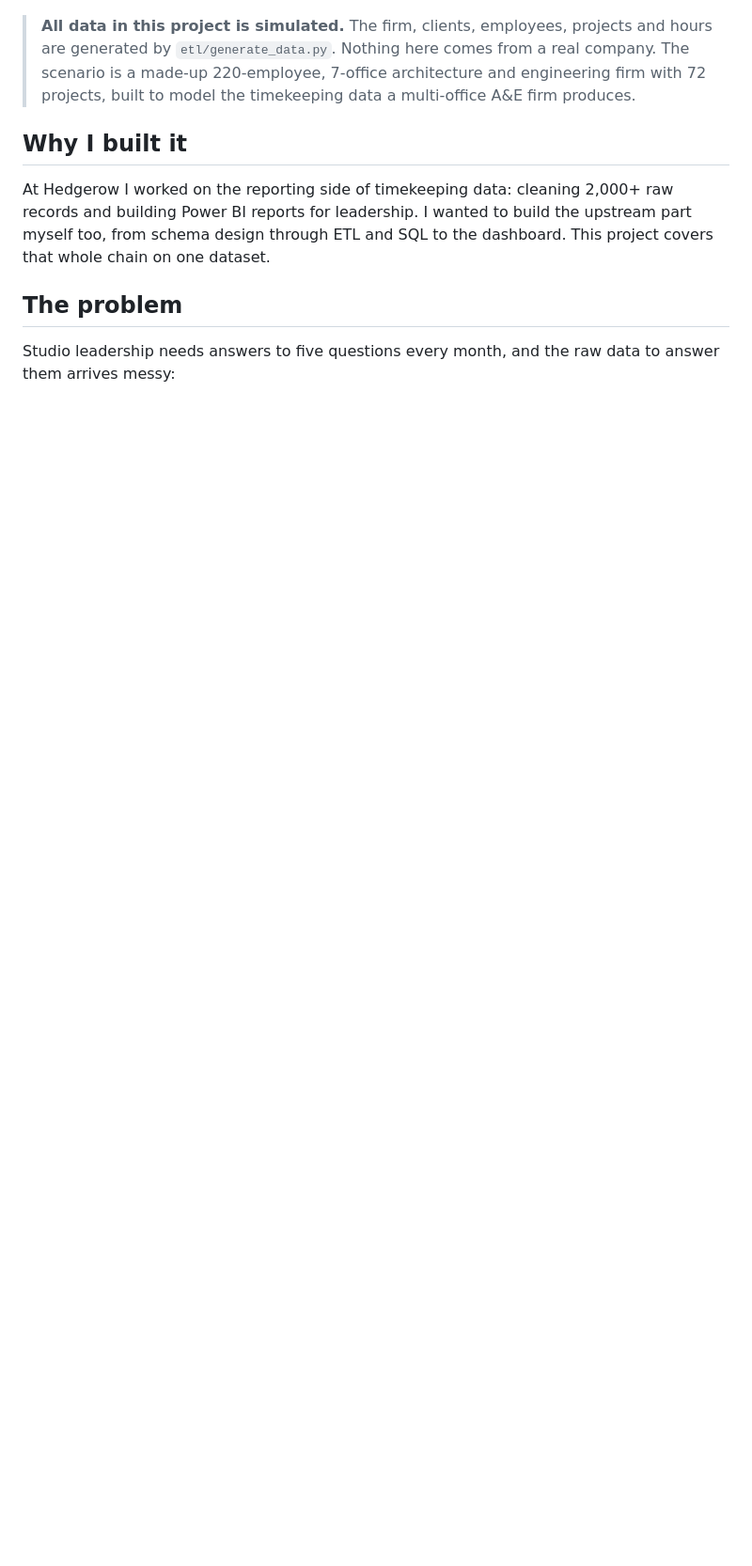
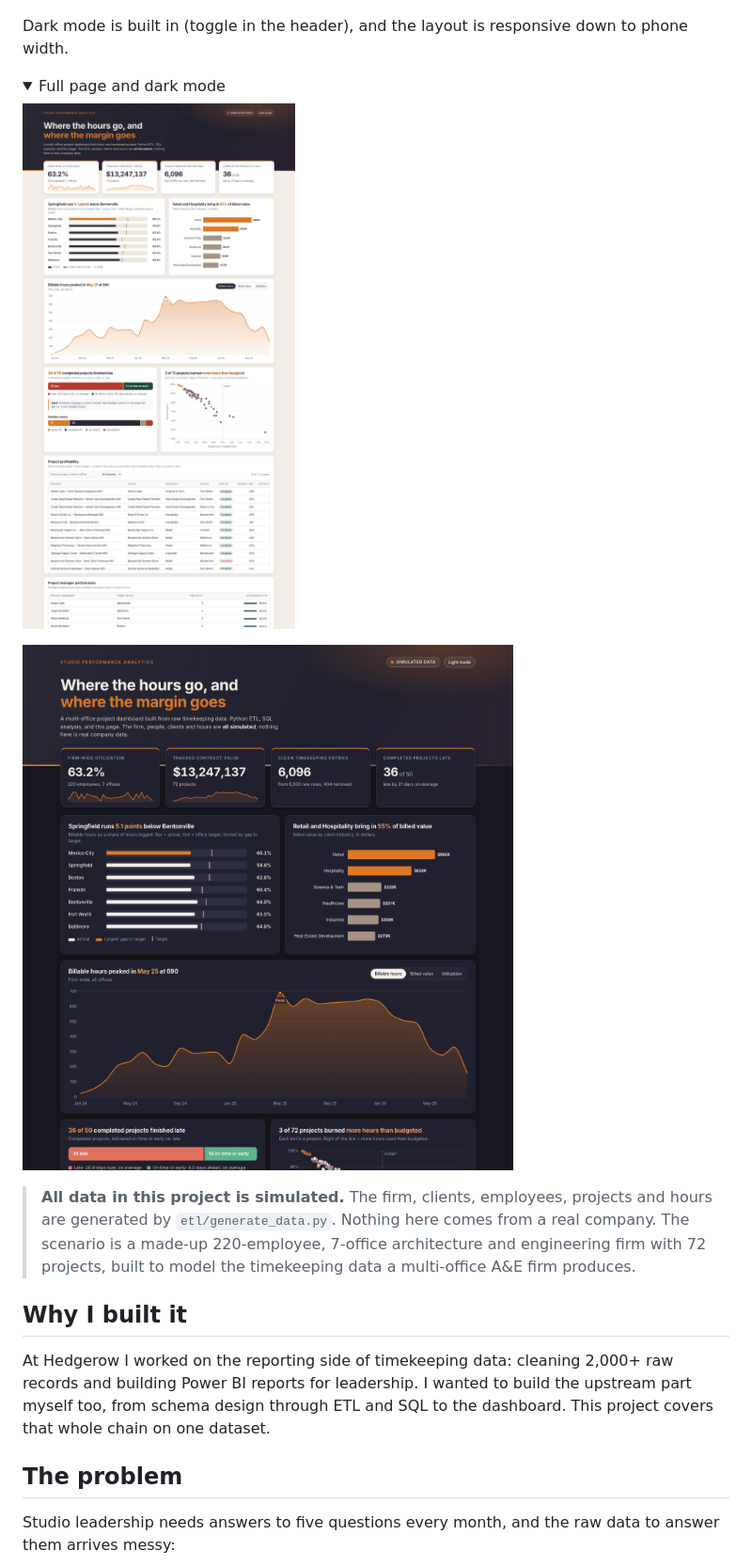
Before and after one commit to maxhdodson/Studio-Performance-Analytics, a Markdown page: README.md, the part around one of its changes. Shown at 94% size. Rendered like a GitHub page; pictures changed too: docs/dashboard-dark.png (added), docs/dashboard-full.png; folded sections open; blank space fills up the shorter version.

```diff
--- a/README.md
+++ b/README.md
@@ -5,6 +5,16 @@ An end-to-end BI project: a Python ETL pipeline cleans raw timekeeping data, SQL
 **[Live demo](https://maxhdodson.github.io/Studio-Performance-Analytics/dashboard/)**
 
 ![Dashboard overview](docs/dashboard-top.png)
+
+Dark mode is built in (toggle in the header), and the layout is responsive down to phone width.
+
+<details><summary>Full page and dark mode</summary>
+
+![Full dashboard](docs/dashboard-full.png)
+
+![Dark mode](docs/dashboard-dark.png)
+
+</details>
 
 > **All data in this project is simulated.** The firm, clients, employees, projects and hours are generated by `etl/generate_data.py`. Nothing here comes from a real company. The scenario is a made-up 220-employee, 7-office architecture and engineering firm with 72 projects, built to model the timekeeping data a multi-office A&E firm produces.
 
```
Also changed, not shown: other parts of README.md (+5 -4 lines), docs/dashboard-top.png, 3 other files.
